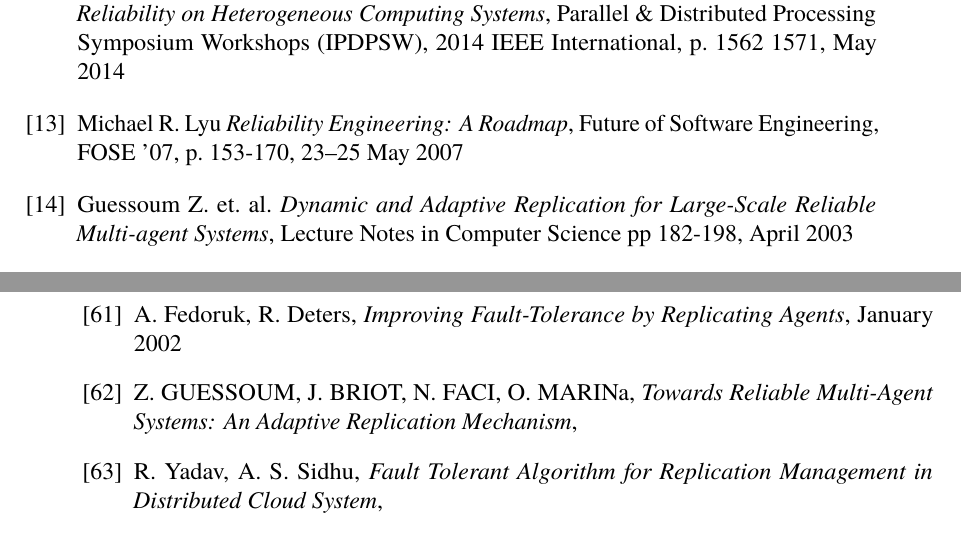
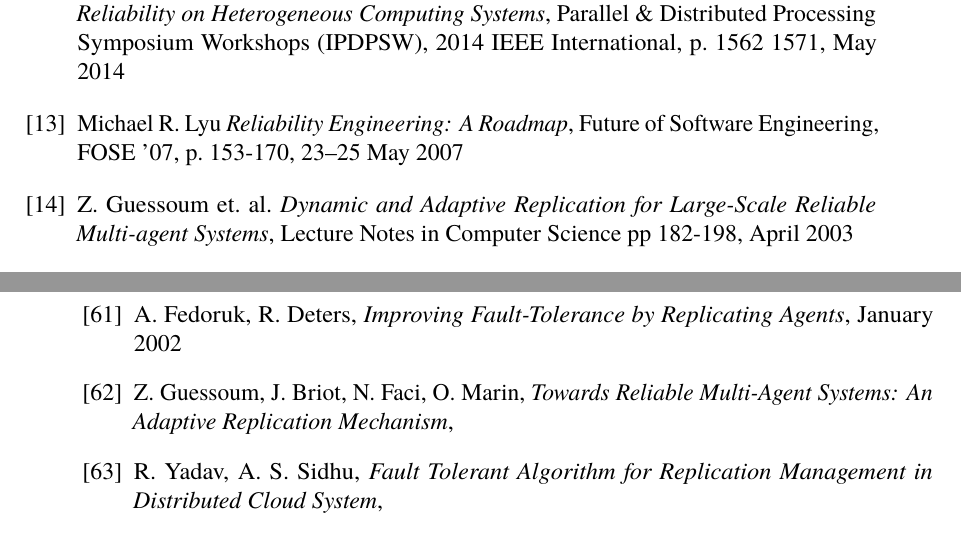
Before and after one commit to PStahl/master_thesis, a LaTeX thesis (report.tex): two parts of pages 62 and 65 of 73, joined at a grey line, cut so that both start at the same text. Compiled offline with pdfLaTeX.

Commit message:
update references

```diff
--- a/report.tex
+++ b/report.tex
@@ -1485,7 +1485,7 @@ In the simplest case, when all nodes have the same MTBF this could be achieved b
 	23–25 May 2007
 
 \bibitem{dynAdaptRepl}
-	Guessoum Z. et. al.
+	Z. Guessoum et. al.
 	\emph{Dynamic and Adaptive Replication for Large-Scale Reliable Multi-agent Systems},
 	Lecture Notes in Computer Science pp 182-198,
 	April 2003
@@ -1756,7 +1756,7 @@ A Software Reliability Model for Web Services
 	January 2002
 
 \bibitem{adaptiveAgentReplication} %TODO journal? year?
-	Z. GUESSOUM, J. BRIOT, N. FACI, O. MARINa,
+	Z. Guessoum, J. Briot, N. Faci, O. Marin,
 	\emph{Towards Reliable Multi-Agent Systems: An Adaptive Replication Mechanism},
 
 \bibitem{replicationManagement} %TODO journal? year?
```
